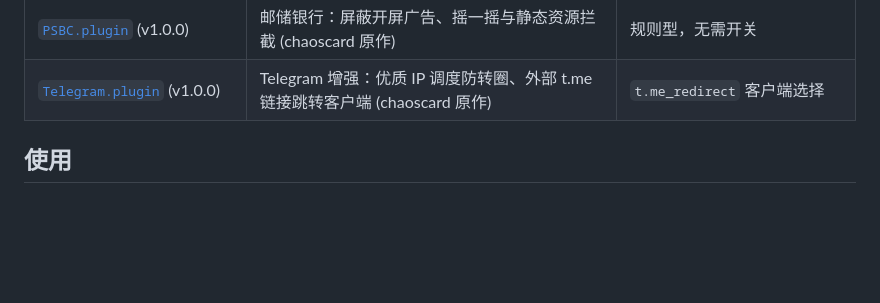
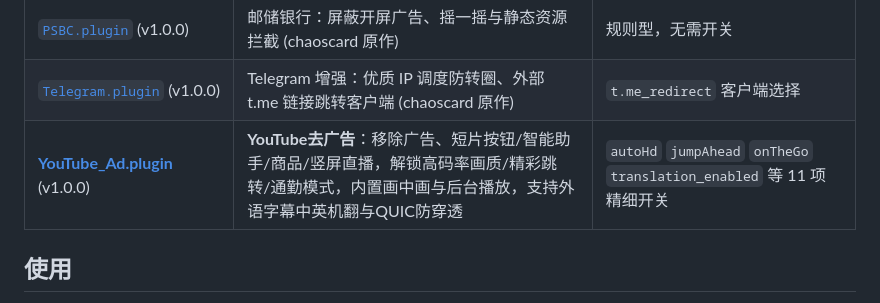
Before and after one commit to TomCatXue/MyCookieCenter, a Markdown page: loon/README.md, the part around the change. Rendered like a GitHub page; blank space fills up the shorter version.

```diff
--- a/loon/README.md
+++ b/loon/README.md
@@ -14,6 +14,7 @@
 | [`PixivAdBlock.plugin`](./PixivAdBlock.plugin) (v1.0.0) | Pixiv：小说广告过滤、图片镜像与 Premium 属性注入 (chaoscard 原作) | 规则型，无需开关 |
 | [`PSBC.plugin`](./PSBC.plugin) (v1.0.0) | 邮储银行：屏蔽开屏广告、摇一摇与静态资源拦截 (chaoscard 原作) | 规则型，无需开关 |
 | [`Telegram.plugin`](./Telegram.plugin) (v1.0.0) | Telegram 增强：优质 IP 调度防转圈、外部 t.me 链接跳转客户端 (chaoscard 原作) | `t.me_redirect` 客户端选择 |
+| [**YouTube_Ad.plugin**](./YouTube_Ad.plugin) (v1.0.0) | **YouTube去广告**：移除广告、短片按钮/智能助手/商品/竖屏直播，解锁高码率画质/精彩跳转/通勤模式，内置画中画与后台播放，支持外语字幕中英机翻与QUIC防穿透 | `autoHd` `jumpAhead` `onTheGo` `translation_enabled` 等 11 项精细开关 |
 
 ## 使用
 
```
Also changed, not shown: README.md (+1 -0 lines), icons/youtube.png.
